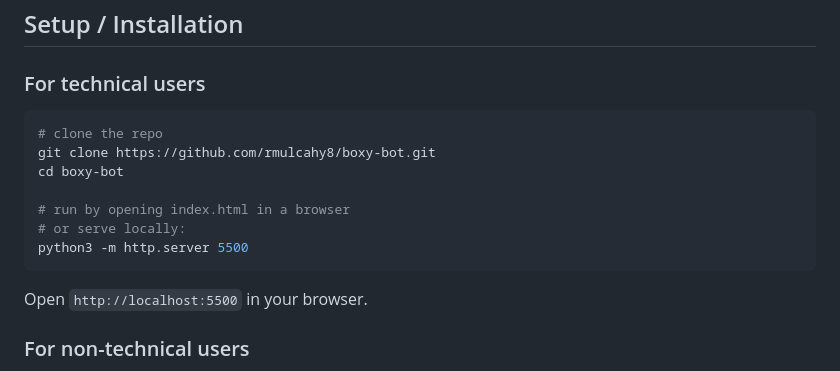
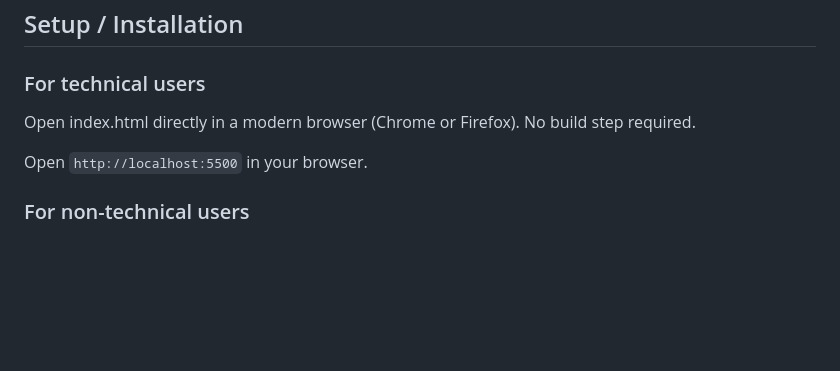
Before and after one commit to rmulcahy8/boxy-bot, a Markdown page: README.md, the part around the change. GitHub-like rendering; blank space fills up the shorter version.

````diff
--- a/README.md
+++ b/README.md
@@ -8,15 +8,7 @@ A simple chatbot prototype for the **eGain SWE Take‑Home Assignment** designed
 
 ### For technical users
 
-```bash
-# clone the repo
-git clone https://github.com/rmulcahy8/boxy-bot.git
-cd boxy-bot
-
-# run by opening index.html in a browser
-# or serve locally:
-python3 -m http.server 5500
-```
+Open index.html directly in a modern browser (Chrome or Firefox). No build step required.
 
 Open `http://localhost:5500` in your browser.
 
````
